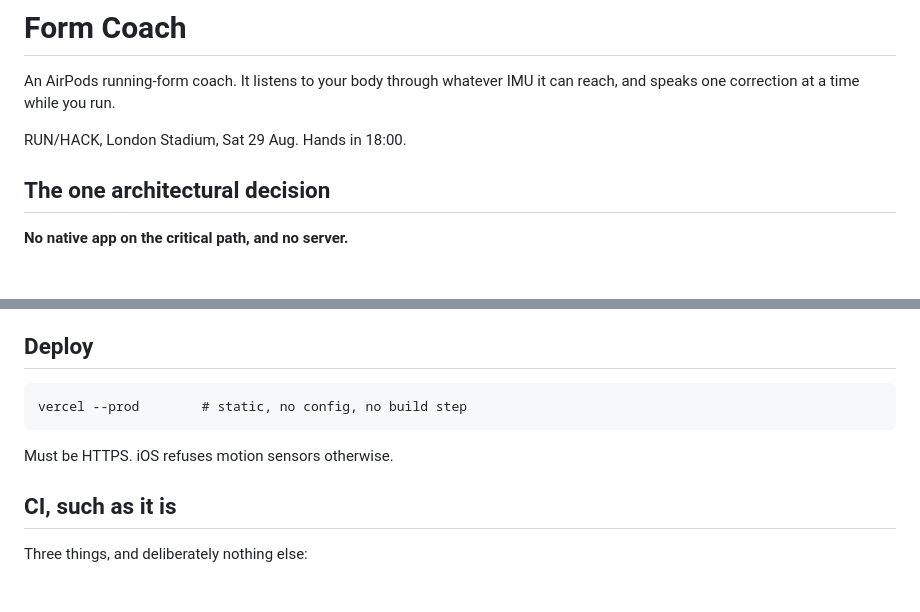
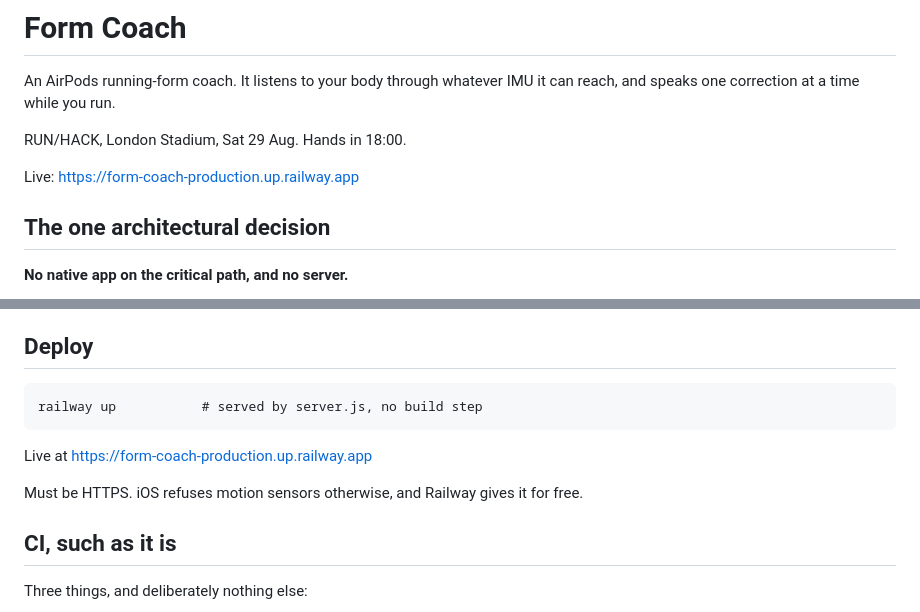
Before and after one commit to HW006-J/run, a Markdown page: PLAN.md, 2 parts joined by grey strips. Rendered like a GitHub page; blank space fills up the shorter version.

````diff
--- a/PLAN.md
+++ b/PLAN.md
@@ -4,6 +4,8 @@ An AirPods running-form coach. It listens to your body through whatever IMU it c
 reach, and speaks one correction at a time while you run.
 
 RUN/HACK, London Stadium, Sat 29 Aug. Hands in 18:00.
+
+Live: https://form-coach-production.up.railway.app
 
 ## The one architectural decision
 
@@ -56,10 +58,12 @@ reasoning about it.
 ## Deploy
 
 ```
-vercel --prod        # static, no config, no build step
+railway up           # served by server.js, no build step
 ```
 
-Must be HTTPS. iOS refuses motion sensors otherwise.
+Live at https://form-coach-production.up.railway.app
+
+Must be HTTPS. iOS refuses motion sensors otherwise, and Railway gives it for free.
 
 ## CI, such as it is
 
````
Also changed, not shown: README.md (added, +160 -0 lines).
